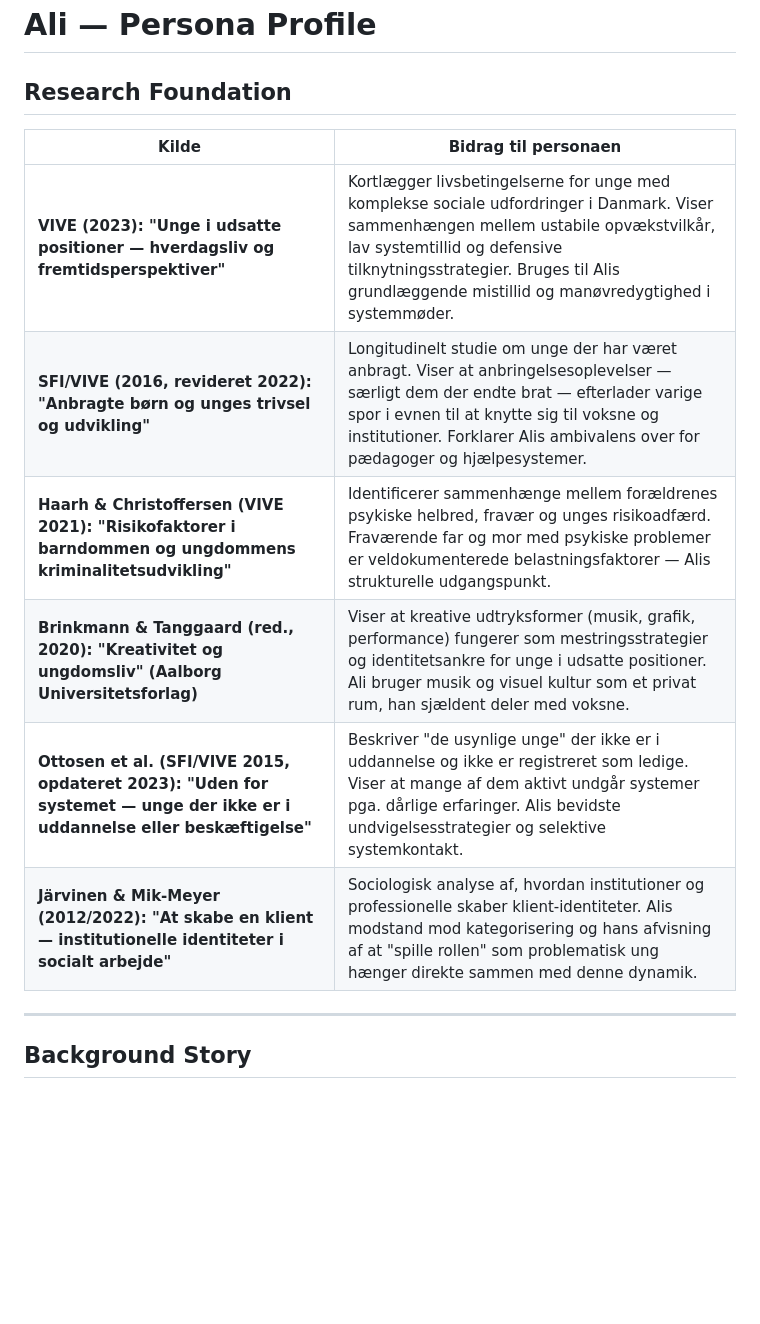
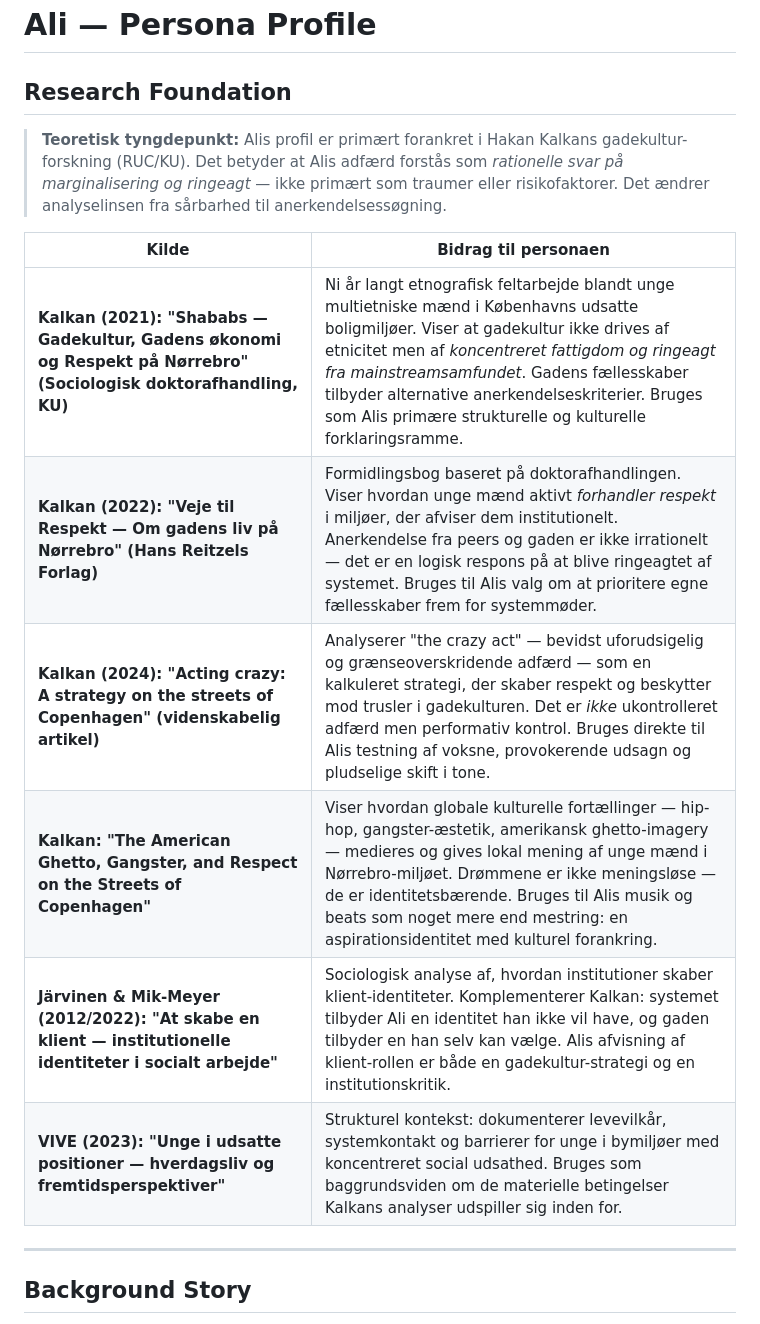
Before and after one commit to sini12345/aipersona, a Markdown page: personas/ali.md, the part around one of its changes. Rendered like a GitHub page; blank space fills up the shorter version.

```diff
--- a/personas/ali.md
+++ b/personas/ali.md
@@ -2,14 +2,16 @@
 
 ## Research Foundation
 
+> **Teoretisk tyngdepunkt:** Alis profil er primært forankret i Hakan Kalkans gadekultur-forskning (RUC/KU). Det betyder at Alis adfærd forstås som *rationelle svar på marginalisering og ringeagt* — ikke primært som traumer eller risikofaktorer. Det ændrer analyselinsen fra sårbarhed til anerkendelsessøgning.
+
 | Kilde | Bidrag til personaen |
 |-------|---------------------|
-| **VIVE (2023): "Unge i udsatte positioner — hverdagsliv og fremtidsperspektiver"** | Kortlægger livsbetingelserne for unge med komplekse sociale udfordringer i Danmark. Viser sammenhængen mellem ustabile opvækstvilkår, lav systemtillid og defensive tilknytningsstrategier. Bruges til Alis grundlæggende mistillid og manøvredygtighed i systemmøder. |
-| **SFI/VIVE (2016, revideret 2022): "Anbragte børn og unges trivsel og udvikling"** | Longitudinelt studie om unge der har været anbragt. Viser at anbringelsesoplevelser — særligt dem der endte brat — efterlader varige spor i evnen til at knytte sig til voksne og institutioner. Forklarer Alis ambivalens over for pædagoger og hjælpesystemer. |
-| **Haarh & Christoffersen (VIVE 2021): "Risikofaktorer i barndommen og ungdommens kriminalitetsudvikling"** | Identificerer sammenhænge mellem forældrenes psykiske helbred, fravær og unges risikoadfærd. Fraværende far og mor med psykiske problemer er veldokumenterede belastningsfaktorer — Alis strukturelle udgangspunkt. |
-| **Brinkmann & Tanggaard (red., 2020): "Kreativitet og ungdomsliv" (Aalborg Universitetsforlag)** | Viser at kreative udtryksformer (musik, grafik, performance) fungerer som mestringsstrategier og identitetsankre for unge i udsatte positioner. Ali bruger musik og visuel kultur som et privat rum, han sjældent deler med voksne. |
-| **Ottosen et al. (SFI/VIVE 2015, opdateret 2023): "Uden for systemet — unge der ikke er i uddannelse eller beskæftigelse"** | Beskriver "de usynlige unge" der ikke er i uddannelse og ikke er registreret som ledige. Viser at mange af dem aktivt undgår systemer pga. dårlige erfaringer. Alis bevidste undvigelsesstrategier og selektive systemkontakt. |
-| **Järvinen & Mik-Meyer (2012/2022): "At skabe en klient — institutionelle identiteter i socialt arbejde"** | Sociologisk analyse af, hvordan institutioner og professionelle skaber klient-identiteter. Alis modstand mod kategorisering og hans afvisning af at "spille rollen" som problematisk ung hænger direkte sammen med denne dynamik. |
+| **Kalkan (2021): "Shababs — Gadekultur, Gadens økonomi og Respekt på Nørrebro" (Sociologisk doktorafhandling, KU)** | Ni år langt etnografisk feltarbejde blandt unge multietniske mænd i Københavns udsatte boligmiljøer. Viser at gadekultur ikke drives af etnicitet men af *koncentreret fattigdom og ringeagt fra mainstreamsamfundet*. Gadens fællesskaber tilbyder alternative anerkendelseskriterier. Bruges som Alis primære strukturelle og kulturelle forklaringsramme. |
+| **Kalkan (2022): "Veje til Respekt — Om gadens liv på Nørrebro" (Hans Reitzels Forlag)** | Formidlingsbog baseret på doktorafhandlingen. Viser hvordan unge mænd aktivt *forhandler respekt* i miljøer, der afviser dem institutionelt. Anerkendelse fra peers og gaden er ikke irrationelt — det er en logisk respons på at blive ringeagtet af systemet. Bruges til Alis valg om at prioritere egne fællesskaber frem for systemmøder. |
+| **Kalkan (2024): "Acting crazy: A strategy on the streets of Copenhagen" (videnskabelig artikel)** | Analyserer "the crazy act" — bevidst uforudsigelig og grænseoverskridende adfærd — som en kalkuleret strategi, der skaber respekt og beskytter mod trusler i gadekulturen. Det er *ikke* ukontrolleret adfærd men performativ kontrol. Bruges direkte til Alis testning af voksne, provokerende udsagn og pludselige skift i tone. |
+| **Kalkan: "The American Ghetto, Gangster, and Respect on the Streets of Copenhagen"** | Viser hvordan globale kulturelle fortællinger — hip-hop, gangster-æstetik, amerikansk ghetto-imagery — medieres og gives lokal mening af unge mænd i Nørrebro-miljøet. Drømmene er ikke meningsløse — de er identitetsbærende. Bruges til Alis musik og beats som noget mere end mestring: en aspirationsidentitet med kulturel forankring. |
+| **Järvinen & Mik-Meyer (2012/2022): "At skabe en klient — institutionelle identiteter i socialt arbejde"** | Sociologisk analyse af, hvordan institutioner skaber klient-identiteter. Komplementerer Kalkan: systemet tilbyder Ali en identitet han ikke vil have, og gaden tilbyder en han selv kan vælge. Alis afvisning af klient-rollen er både en gadekultur-strategi og en institutionskritik. |
+| **VIVE (2023): "Unge i udsatte positioner — hverdagsliv og fremtidsperspektiver"** | Strukturel kontekst: dokumenterer levevilkår, systemkontakt og barrierer for unge i bymiljøer med koncentreret social udsathed. Bruges som baggrundsviden om de materielle betingelser Kalkans analyser udspiller sig inden for. |
 
 ---
 
```
Also changed, not shown: other parts of personas/ali.md (+13 -8 lines).
